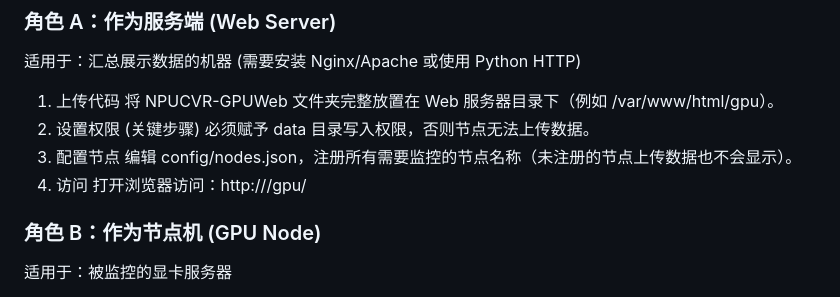
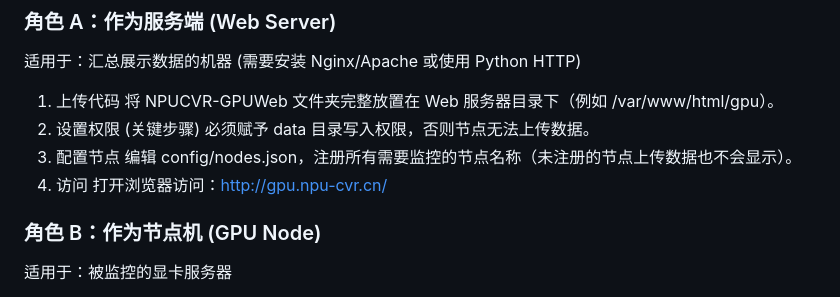
Before and after one commit to GavinSun0921/NPUCVR-GPUWeb, a Markdown page: README.md, the part around the change. Drawn GitHub-style.

```diff
--- a/README.md
+++ b/README.md
@@ -49,7 +49,7 @@
 1. 上传代码 将 NPUCVR-GPUWeb 文件夹完整放置在 Web 服务器目录下（例如 /var/www/html/gpu）。
 2. 设置权限 (关键步骤) 必须赋予 data 目录写入权限，否则节点无法上传数据。
 3. 配置节点 编辑 config/nodes.json，注册所有需要监控的节点名称（未注册的节点上传数据也不会显示）。
-4. 访问 打开浏览器访问：http://<Server-IP>/gpu/
+4. 访问 打开浏览器访问：http://gpu.npu-cvr.cn/
 
 ### 角色 B：作为节点机 (GPU Node)
 
```
